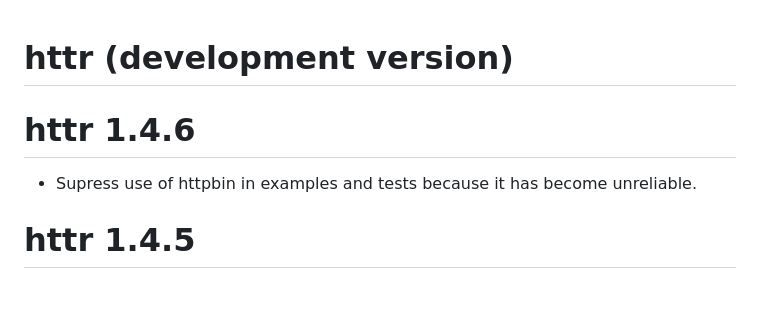
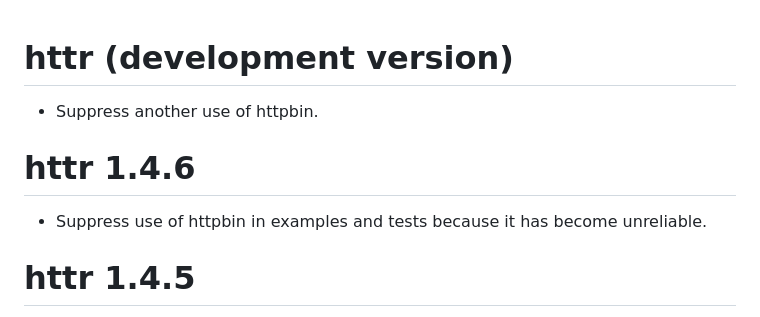
Before and after one commit to r-lib/httr, a Markdown page: NEWS.md, the part around the change. GitHub-like rendering; blank space fills up the shorter version.

Commit message:
Polish news

```diff
--- a/NEWS.md
+++ b/NEWS.md
@@ -1,8 +1,10 @@
 # httr (development version)
+
+* Suppress another use of httpbin.
 
 # httr 1.4.6
 
-* Supress use of httpbin in examples and tests because it has become
+* Suppress use of httpbin in examples and tests because it has become
   unreliable.
 
 # httr 1.4.5
```
